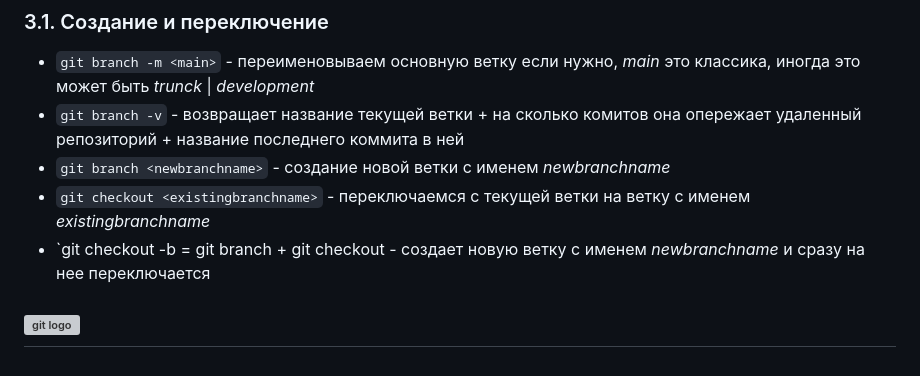
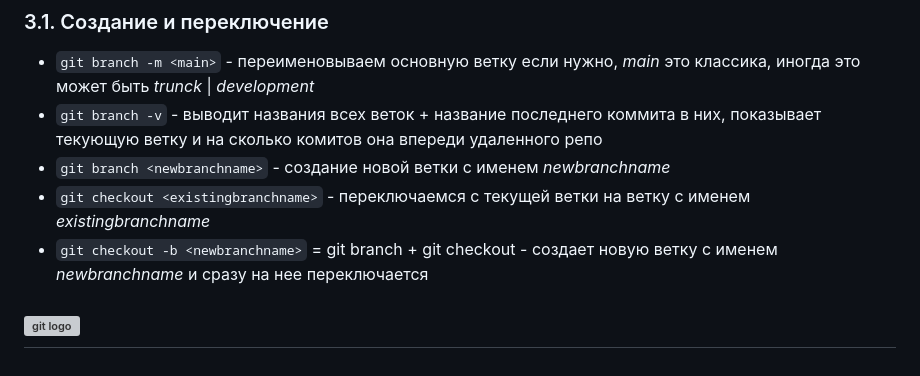
Before and after one commit to katerina-shche/Slonit, a Markdown page: git-commands.md, the part around the change. Drawn GitHub-style; grey boxes are pictures that could not be loaded.

Commit message:
git branch -v update

```diff
--- a/git-commands.md
+++ b/git-commands.md
@@ -179,10 +179,10 @@ index 30f25bf..87552ca 100644
 ### 3.1. Создание и переключение
 
 - `git branch -m <main>` - переименовываем основную ветку если нужно, *main* это классика, иногда это может быть *trunck* | *development*
-- `git branch -v` - возвращает название текущей ветки + на сколько комитов она опережает удаленный репозиторий + название последнего коммита в ней
+- `git branch -v` - выводит названия всех веток + название последнего коммита в них, показывает текующую ветку и на сколько комитов она впереди удаленного репо
 - `git branch <newbranchname>` - создание новой ветки с именем *newbranchname*
 - `git checkout <existingbranchname>` - переключаемся с текущей ветки на ветку с именем *existingbranchname*
-- `git checkout -b <newbranchname> =  git branch + git checkout - создает новую ветку с именем *newbranchname* и сразу на нее переключается
+- `git checkout -b <newbranchname>` =  git branch + git checkout - создает новую ветку с именем *newbranchname* и сразу на нее переключается
 
 
 
```
